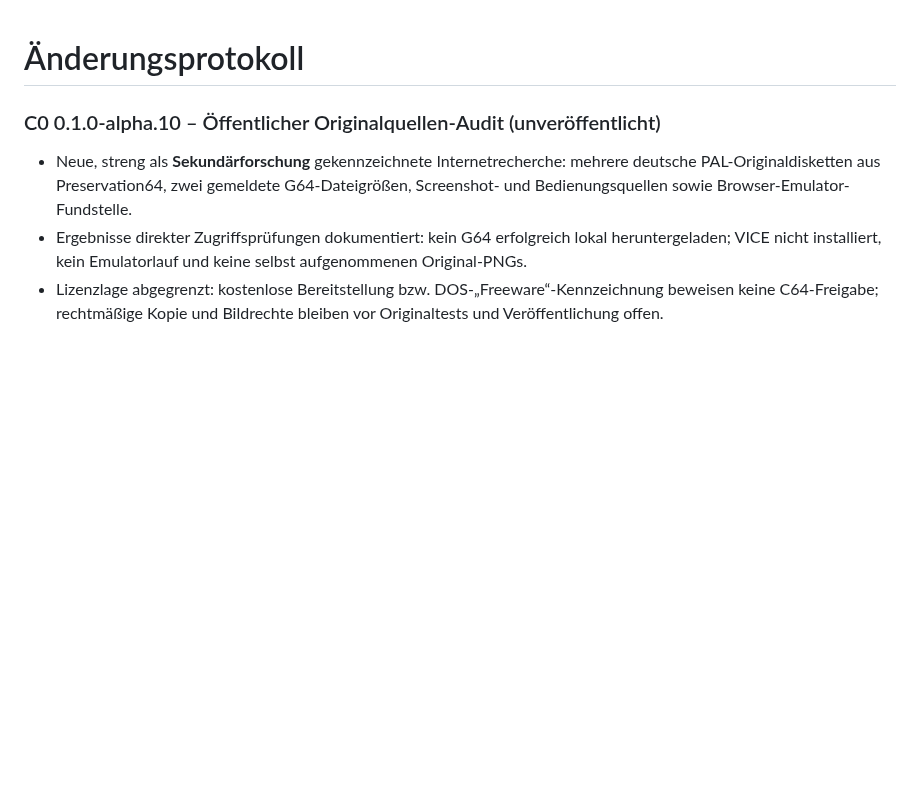
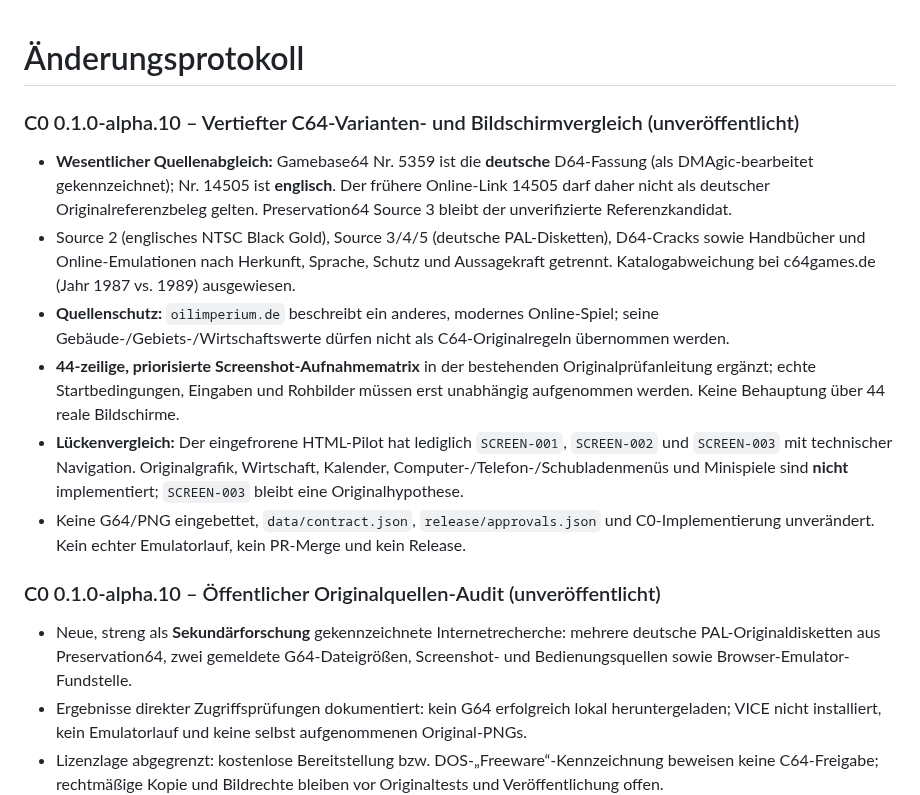
Before and after one commit to provoware/PROJEKT_Oli_Imperium, a Markdown page: CHANGELOG.md, the part around the change. Drawn GitHub-style; blank space fills up the shorter version.

Commit message:
docs(research): 44 geplante Bildzustände, Variantenkorrektur und C0-Lückenanalyse protokollieren

```diff
--- a/CHANGELOG.md
+++ b/CHANGELOG.md
@@ -1,4 +1,13 @@
 # Änderungsprotokoll
+
+### C0 0.1.0-alpha.10 – Vertiefter C64-Varianten- und Bildschirmvergleich (unveröffentlicht)
+
+- **Wesentlicher Quellenabgleich:** Gamebase64 Nr. 5359 ist die **deutsche** D64-Fassung (als DMAgic-bearbeitet gekennzeichnet); Nr. 14505 ist **englisch**. Der frühere Online-Link 14505 darf daher nicht als deutscher Originalreferenzbeleg gelten. Preservation64 Source 3 bleibt der unverifizierte Referenzkandidat.
+- Source 2 (englisches NTSC Black Gold), Source 3/4/5 (deutsche PAL-Disketten), D64-Cracks sowie Handbücher und Online-Emulationen nach Herkunft, Sprache, Schutz und Aussagekraft getrennt. Katalogabweichung bei c64games.de (Jahr 1987 vs. 1989) ausgewiesen.
+- **Quellenschutz:** `oilimperium.de` beschreibt ein anderes, modernes Online-Spiel; seine Gebäude-/Gebiets-/Wirtschaftswerte dürfen nicht als C64-Originalregeln übernommen werden.
+- **44-zeilige, priorisierte Screenshot-Aufnahmematrix** in der bestehenden Originalprüfanleitung ergänzt; echte Startbedingungen, Eingaben und Rohbilder müssen erst unabhängig aufgenommen werden. Keine Behauptung über 44 reale Bildschirme.
+- **Lückenvergleich:** Der eingefrorene HTML-Pilot hat lediglich `SCREEN-001`, `SCREEN-002` und `SCREEN-003` mit technischer Navigation. Originalgrafik, Wirtschaft, Kalender, Computer-/Telefon-/Schubladenmenüs und Minispiele sind **nicht** implementiert; `SCREEN-003` bleibt eine Originalhypothese.
+- Keine G64/PNG eingebettet, `data/contract.json`, `release/approvals.json` und C0-Implementierung unverändert. Kein echter Emulatorlauf, kein PR-Merge und kein Release.
 
 ### C0 0.1.0-alpha.10 – Öffentlicher Originalquellen-Audit (unveröffentlicht)
 
```
